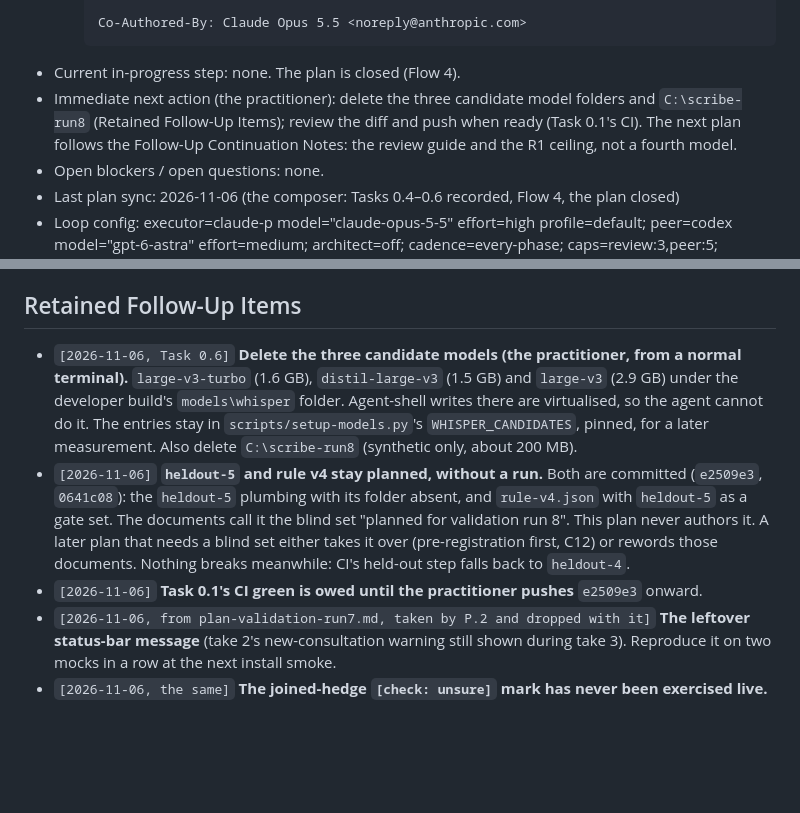
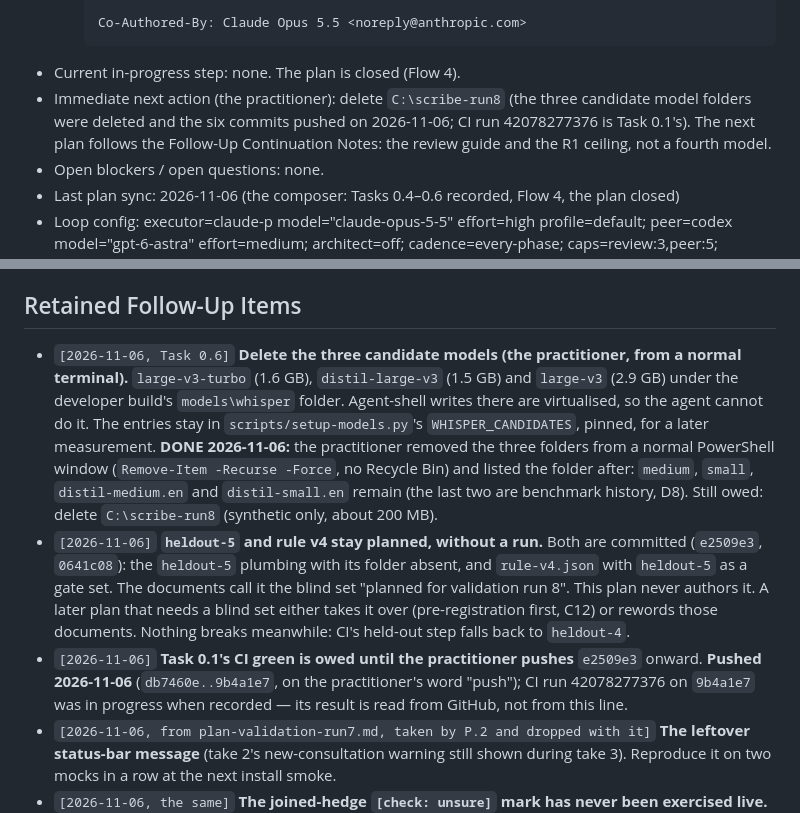
Before and after one commit to eliemokbel3-hub/Recording-clinic-software, a Markdown page: .cursor/plans/plan-larger-model.md, 2 parts joined by grey strips. Drawn GitHub-style; blank space fills up the shorter version.

Commit message:
Record the candidate-folder deletion and the push (larger-model follow-ups)
The three candidate whisper folders were deleted from the developer
models folder by the practitioner from a normal terminal; the six
commits of the loop were pushed and Task 0.1's CI run is named.

Co-Authored-By: Claude Fable 5.1 <noreply@anthropic.com>

````diff
--- a/.cursor/plans/plan-larger-model.md
+++ b/.cursor/plans/plan-larger-model.md
@@ -358,7 +358,7 @@ See the Planning Extraction Summary (Deferred, Excluded, Accepted). In short: th
     Co-Authored-By: Claude Opus 5.5 <noreply@anthropic.com>
     ```
 - Current in-progress step: none. The plan is closed (Flow 4).
-- Immediate next action (the practitioner): delete the three candidate model folders and `C:\scribe-run8` (Retained Follow-Up Items); review the diff and push when ready (Task 0.1's CI). The next plan follows the Follow-Up Continuation Notes: the review guide and the R1 ceiling, not a fourth model.
+- Immediate next action (the practitioner): delete `C:\scribe-run8` (the three candidate model folders were deleted and the six commits pushed on 2026-11-06; CI run 42078277376 is Task 0.1's). The next plan follows the Follow-Up Continuation Notes: the review guide and the R1 ceiling, not a fourth model.
 - Open blockers / open questions: none.
 - Last plan sync: 2026-11-06 (the composer: Tasks 0.4–0.6 recorded, Flow 4, the plan closed)
 - Loop config: executor=claude-p model="claude-opus-5-5" effort=high profile=default; peer=codex model="gpt-6-astra" effort=medium; architect=off; cadence=every-phase; caps=review:3,peer:5; gates=executor; cap-raise=executor; high-auto=on; peer-max=12; notify=action-only; scope=all; autocommit=on; isolation=none; merge=off; perms=scoped; liveness=10; monitor-delivery=auto; verify=composer
@@ -718,9 +718,9 @@ Fix-delta self-check: PASS — re-read the 2 applied hunks in `scripts/setup-mod
 - [x] ⬜ **NOT DONE: dropped by Task 0.6's No change (2026-11-06).** **P.4 The `heldout-5` diagnosis** — the ONE task that reads it: `HELDOUT_5_CASES` (`cases_written=True`), the divergence entries and count pins, the tails against the case boundaries, every failure classed as run 7's P.4 classed `heldout-4`'s; the presence pin removed; the blind rule ends (`validation/README.md` in the past tense; `test_lint_held_out_set.py`'s pin `[]`). Done when: committed on the practitioner's word; the Handoff Note says whether the gate was met and what P.5 is asked; `heldout-5`'s set folder, `C:\scribe-run8\`, `.cursor/loops/held-out-lint/` deleted.
 
 ## Retained Follow-Up Items
-- `[2026-11-06, Task 0.6]` **Delete the three candidate models (the practitioner, from a normal terminal).** `large-v3-turbo` (1.6 GB), `distil-large-v3` (1.5 GB) and `large-v3` (2.9 GB) under the developer build's `models\whisper` folder. Agent-shell writes there are virtualised, so the agent cannot do it. The entries stay in `scripts/setup-models.py`'s `WHISPER_CANDIDATES`, pinned, for a later measurement. Also delete `C:\scribe-run8` (synthetic only, about 200 MB).
+- `[2026-11-06, Task 0.6]` **Delete the three candidate models (the practitioner, from a normal terminal).** `large-v3-turbo` (1.6 GB), `distil-large-v3` (1.5 GB) and `large-v3` (2.9 GB) under the developer build's `models\whisper` folder. Agent-shell writes there are virtualised, so the agent cannot do it. The entries stay in `scripts/setup-models.py`'s `WHISPER_CANDIDATES`, pinned, for a later measurement. **DONE 2026-11-06:** the practitioner removed the three folders from a normal PowerShell window (`Remove-Item -Recurse -Force`, no Recycle Bin) and listed the folder after: `medium`, `small`, `distil-medium.en` and `distil-small.en` remain (the last two are benchmark history, D8). Still owed: delete `C:\scribe-run8` (synthetic only, about 200 MB).
 - `[2026-11-06]` **`heldout-5` and rule v4 stay planned, without a run.** Both are committed (`e2509e3`, `0641c08`): the `heldout-5` plumbing with its folder absent, and `rule-v4.json` with `heldout-5` as a gate set. The documents call it the blind set "planned for validation run 8". This plan never authors it. A later plan that needs a blind set either takes it over (pre-registration first, C12) or rewords those documents. Nothing breaks meanwhile: CI's held-out step falls back to `heldout-4`.
-- `[2026-11-06]` **Task 0.1's CI green is owed until the practitioner pushes** `e2509e3` onward.
+- `[2026-11-06]` **Task 0.1's CI green is owed until the practitioner pushes** `e2509e3` onward. **Pushed 2026-11-06** (`db7460e..9b4a1e7`, on the practitioner's word "push"); CI run 42078277376 on `9b4a1e7` was in progress when recorded — its result is read from GitHub, not from this line.
 - `[2026-11-06, from plan-validation-run7.md, taken by P.2 and dropped with it]` **The leftover status-bar message** (take 2's new-consultation warning still shown during take 3). Reproduce it on two mocks in a row at the next install smoke.
 - `[2026-11-06, the same]` **The joined-hedge `[check: unsure]` mark has never been exercised live.** It rests on the suite's pins. Retry it with a longer comma pause at a later install smoke.
 
````
